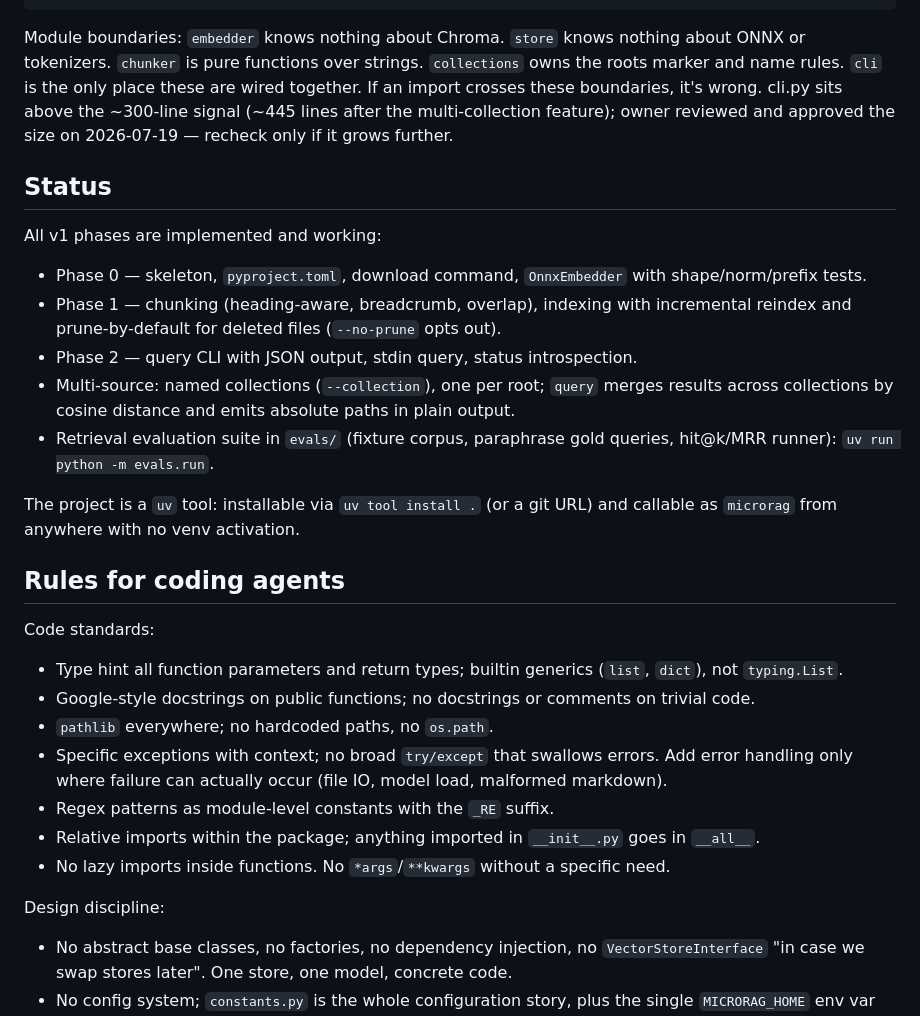
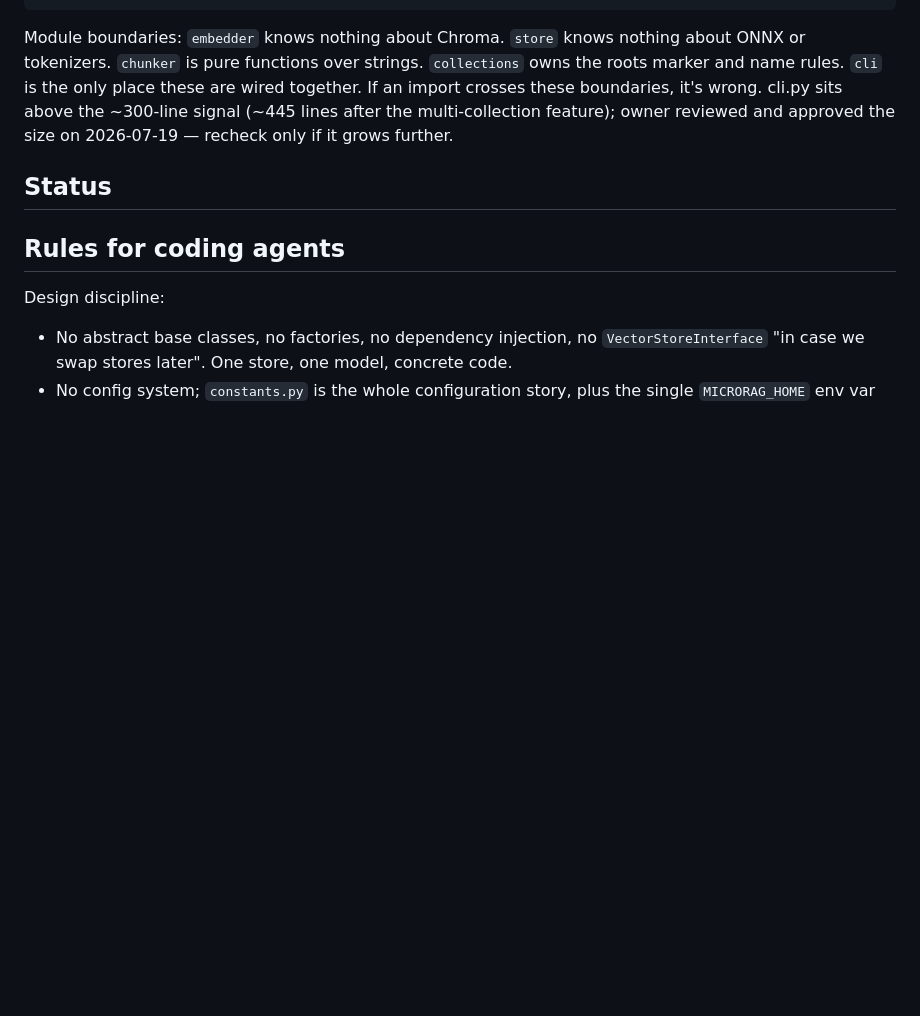
Before and after one commit to MichaelVerdegaal/Arciv, a Markdown page: PLAN.md, the part around one of its changes. GitHub-like rendering; blank space fills up the shorter version.

Commit message:
docs: minor cleanup

````diff
--- a/PLAN.md
+++ b/PLAN.md
@@ -57,43 +48,15 @@ evals/              # retrieval-quality suite (dev tool, not shipped)
 ```
 
 Module boundaries: `embedder` knows nothing about Chroma. `store` knows nothing about ONNX or
-tokenizers. `chunker` is pure functions over strings. `collections` owns the roots marker and
-name rules. `cli` is the only place these are wired together. If an import crosses these
-boundaries, it's wrong. cli.py sits above the ~300-line signal (~445 lines after the
-multi-collection feature); owner reviewed and approved the size on 2026-07-19 — recheck only if
-it grows further.
+tokenizers. `chunker` is pure functions over strings. `collections` owns the roots marker and name
+rules. `cli` is the only place these are wired together. If an import crosses these boundaries, it's
+wrong. cli.py sits above the ~300-line signal (~445 lines after the multi-collection feature); owner
+reviewed and approved the size on 2026-07-19 — recheck only if it grows further.
 
 ## Status
 
-All v1 phases are implemented and working:
-
-- Phase 0 — skeleton, `pyproject.toml`, download command, `OnnxEmbedder` with shape/norm/prefix
-  tests.
-- Phase 1 — chunking (heading-aware, breadcrumb, overlap), indexing with incremental reindex and
-  prune-by-default for deleted files (`--no-prune` opts out).
-- Phase 2 — query CLI with JSON output, stdin query, status introspection.
-- Multi-source: named collections (`--collection`), one per root; `query` merges results across
-  collections by cosine distance and emits absolute paths in plain output.
-- Retrieval evaluation suite in `evals/` (fixture corpus, paraphrase gold queries, hit@k/MRR
-  runner): `uv run python -m evals.run`.
-
-The project is a `uv` tool: installable via `uv tool install .` (or a git URL) and callable as
-`microrag` from anywhere with no venv activation.
 
 ## Rules for coding agents
-
-Code standards:
-
-- Type hint all function parameters and return types; builtin generics (`list`, `dict`), not
-  `typing.List`.
-- Google-style docstrings on public functions; no docstrings or comments on trivial code.
-- `pathlib` everywhere; no hardcoded paths, no `os.path`.
-- Specific exceptions with context; no broad `try/except` that swallows errors. Add error handling
-  only where failure can actually occur (file IO, model load, malformed markdown).
-- Regex patterns as module-level constants with the `_RE` suffix.
-- Relative imports within the package; anything imported in `__init__.py` goes in `__all__`.
-- No lazy imports inside functions. No `*args`/`**kwargs` without a specific need.
-
 Design discipline:
 
 - No abstract base classes, no factories, no dependency injection, no `VectorStoreInterface` "in
````
Also changed, not shown: other parts of PLAN.md (+8 -18 lines), AGENTS.md (+23 -21 lines).
